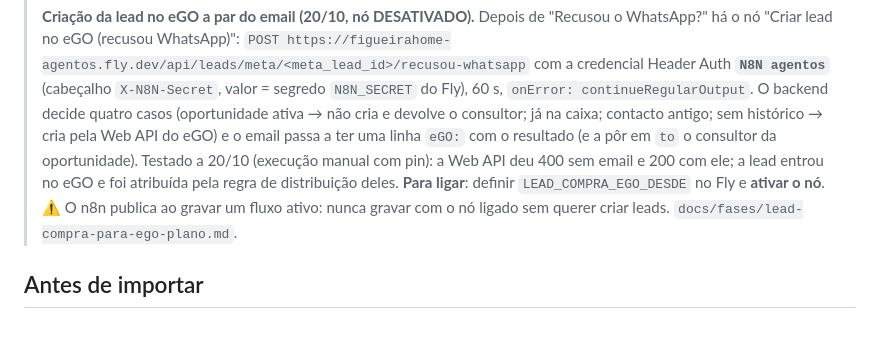
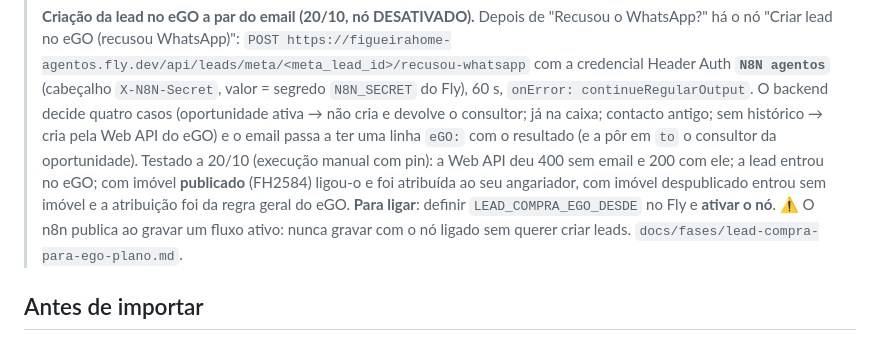
Before and after one commit to imogermano-dotcom/figueirahome_agentOS, a Markdown page: docs/n8n/README.md, the part around the change. Drawn GitHub-style.

```diff
--- a/docs/n8n/README.md
+++ b/docs/n8n/README.md
@@ -55,7 +55,7 @@ Meta Lead Ads → Make (escreve em `leads`) → webhook → n8n (envia o templat
 > `X-N8N-Secret`, valor = segredo `N8N_SECRET` do Fly), 60 s, `onError: continueRegularOutput`. O backend decide quatro casos (oportunidade ativa → não
 > cria e devolve o consultor; já na caixa; contacto antigo; sem histórico → cria pela Web API do eGO) e o email passa a ter uma linha `eGO:` com o
 > resultado (e a pôr em `to` o consultor da oportunidade). Testado a 20/10 (execução manual com pin): a Web API deu 400 sem email e 200 com ele; a lead
-> entrou no eGO e foi atribuída pela regra de distribuição deles. **Para ligar**: definir `LEAD_COMPRA_EGO_DESDE` no Fly e **ativar o nó**. ⚠️ O n8n
+> entrou no eGO; com imóvel **publicado** (FH2584) ligou-o e foi atribuída ao seu angariador, com imóvel despublicado entrou sem imóvel e a atribuição foi da regra geral do eGO. **Para ligar**: definir `LEAD_COMPRA_EGO_DESDE` no Fly e **ativar o nó**. ⚠️ O n8n
 > publica ao gravar um fluxo ativo: nunca gravar com o nó ligado sem querer criar leads. `docs/fases/lead-compra-para-ego-plano.md`.
 
 ## Antes de importar
```
Also changed, not shown: CLAUDE.md (+1 -1 lines), docs/fases/lead-compra-para-ego-plano.md (+2 -2 lines).
